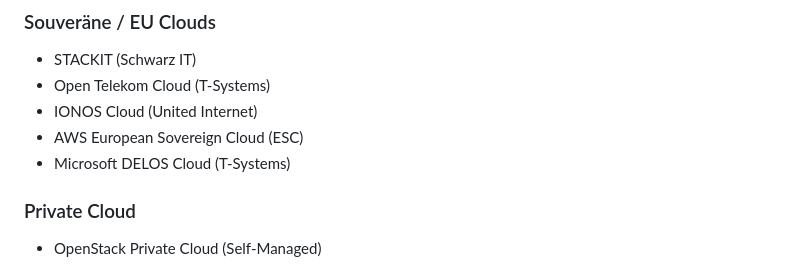
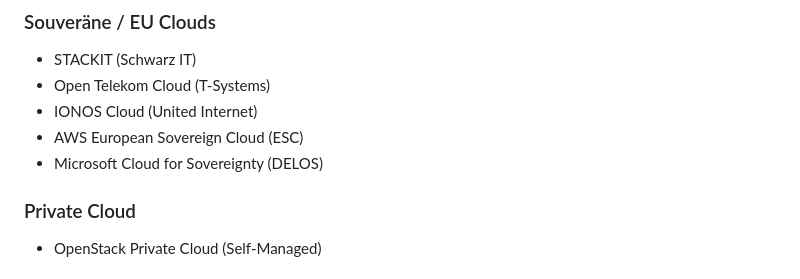
Before and after one commit to btc-ag/SAA, a Markdown page: README.md, the part around the change. Drawn GitHub-style.

Commit message:
Fix DELOS description in README
Corrected Microsoft Cloud for Sovereignty (DELOS) - it's not T-Systems.

Co-Authored-By: Claude Sonnet 4.5 <noreply@anthropic.com>

```diff
--- a/README.md
+++ b/README.md
@@ -25,7 +25,7 @@ Ein interaktiver Wizard zur Bewertung und Empfehlung souveräner Cloud-Architekt
 - Open Telekom Cloud (T-Systems)
 - IONOS Cloud (United Internet)
 - AWS European Sovereign Cloud (ESC)
-- Microsoft DELOS Cloud (T-Systems)
+- Microsoft Cloud for Sovereignty (DELOS)
 
 ### Private Cloud
 - OpenStack Private Cloud (Self-Managed)
```
